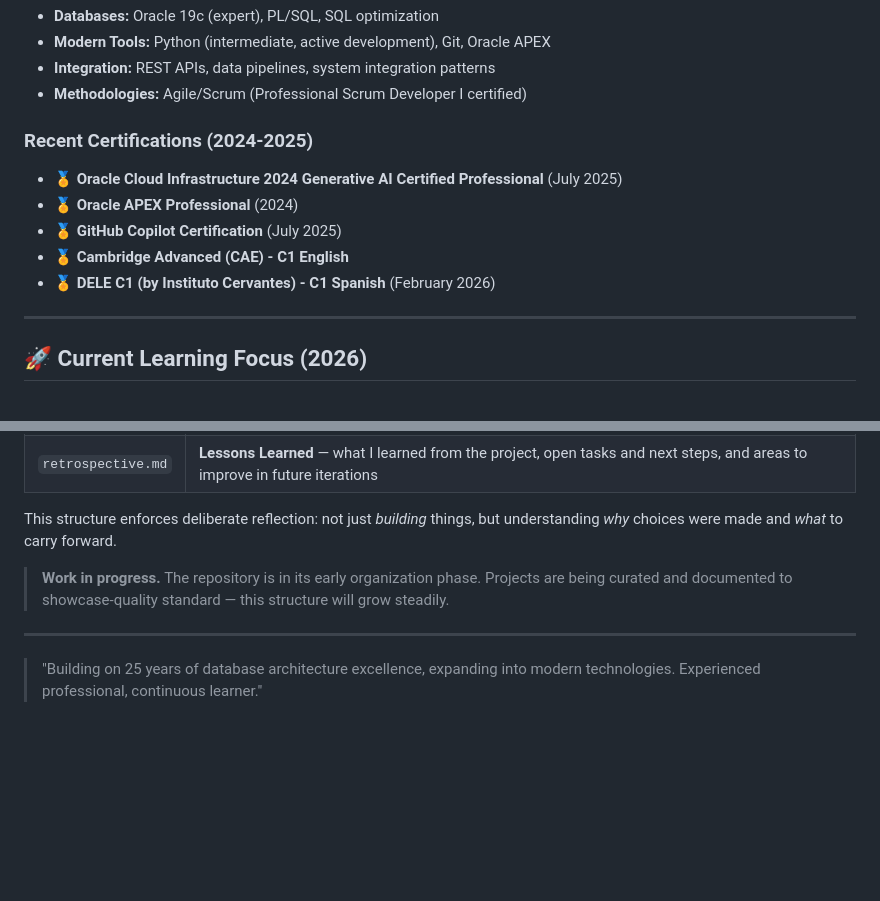
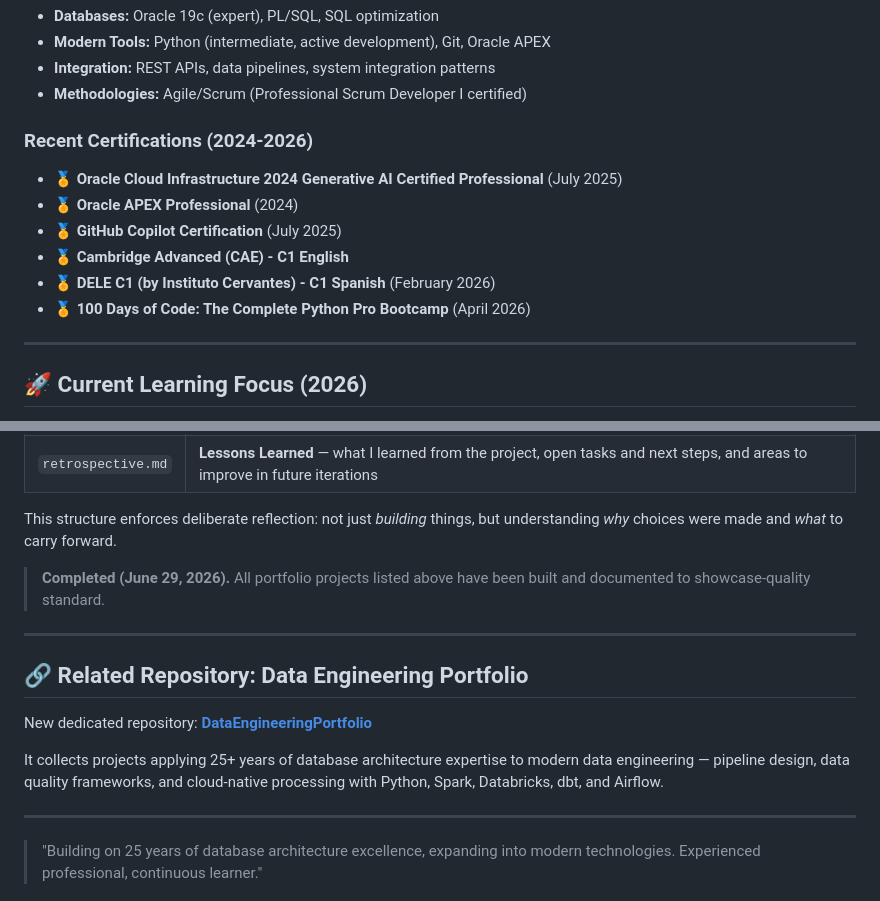
Before and after one commit to Antdfl/MyProfessionalPortfolio, a Markdown page: README.md, 2 parts joined by grey strips. GitHub-like rendering; blank space fills up the shorter version.

Commit message:
Update README.md: Extend certification timeline to 2026 and add new certifications; revise project status to completed and link to related repository.

```diff
--- a/README.md
+++ b/README.md
@@ -33,12 +33,13 @@ After 25 years architecting enterprise Oracle database solutions, I'm actively b
 - **Integration:** REST APIs, data pipelines, system integration patterns
 - **Methodologies:** Agile/Scrum (Professional Scrum Developer I certified)
 
-### Recent Certifications (2024-2025)
+### Recent Certifications (2024-2026)
 - 🏅 **Oracle Cloud Infrastructure 2024 Generative AI Certified Professional** (July 2025)
 - 🏅 **Oracle APEX Professional** (2024)
 - 🏅 **GitHub Copilot Certification** (July 2025)
 - 🏅 **Cambridge Advanced (CAE) - C1 English**
 - 🏅 **DELE C1 (by Instituto Cervantes) - C1 Spanish** (February 2026)
+- 🏅 **100 Days of Code: The Complete Python Pro Bootcamp** (April 2026)
 
 ---
 
@@ -143,7 +144,15 @@ Each folder in this repository represents a **distinct project**. Inside every p
 
 This structure enforces deliberate reflection: not just *building* things, but understanding *why* choices were made and *what* to carry forward.
 
-> **Work in progress.** The repository is in its early organization phase. Projects are being curated and documented to showcase-quality standard — this structure will grow steadily.
+> **Completed (June 29, 2026).** All portfolio projects listed above have been built and documented to showcase-quality standard.
+
+---
+
+## 🔗 Related Repository: Data Engineering Portfolio
+
+New dedicated repository: **[DataEngineeringPortfolio](https://github.com/Antdfl/DataEngineeringPortfolio)**
+
+It collects projects applying 25+ years of database architecture expertise to modern data engineering — pipeline design, data quality frameworks, and cloud-native processing with Python, Spark, Databricks, dbt, and Airflow.
 
 ---
 
```
Also changed, not shown: other parts of README.md (+1 -1 lines).
